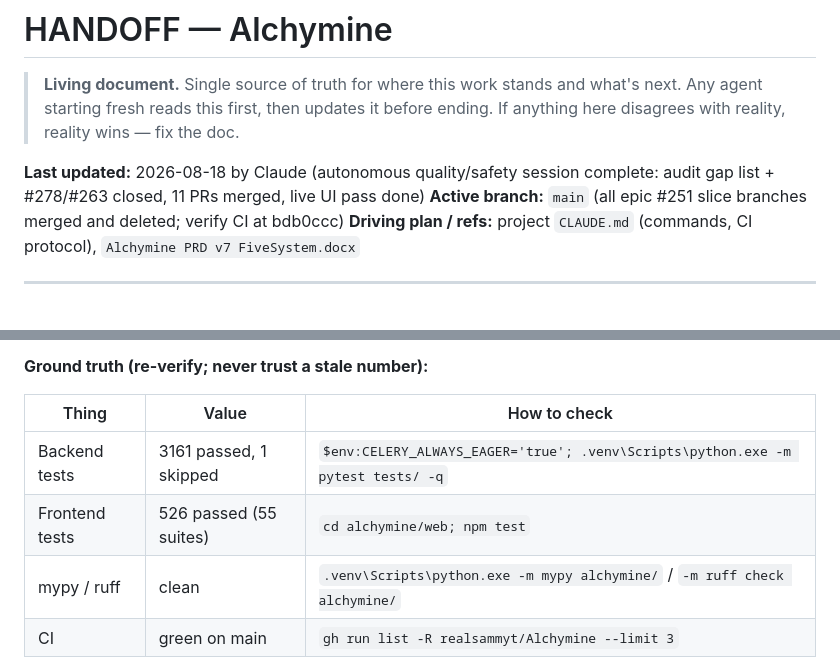
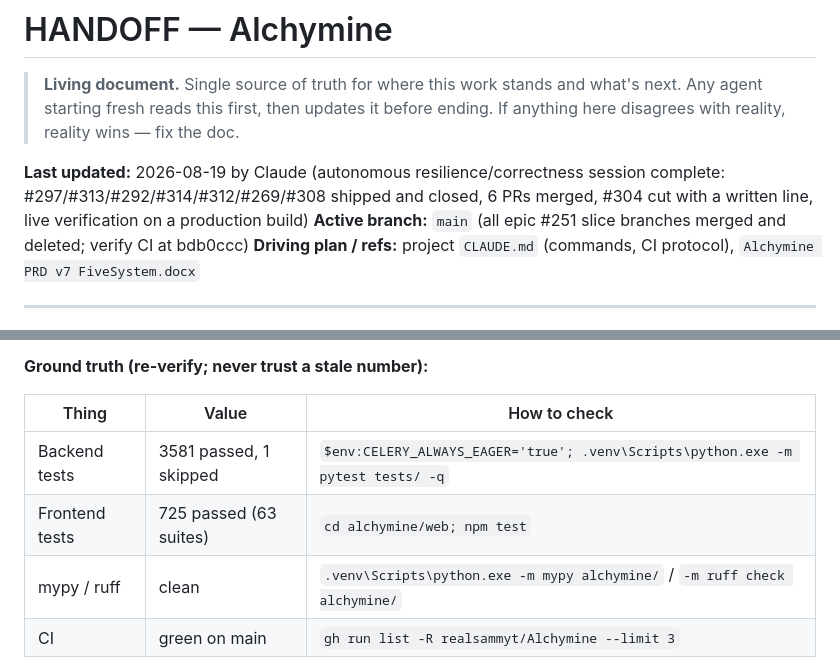
Before and after one commit to realsammyt/Alchymine, a Markdown page: HANDOFF.md, 2 parts joined by grey strips. Drawn GitHub-style.

Commit message:
docs: HANDOFF close-out for the resilience/correctness session (#297/#313/#292/#314/#312/#269/#308) (#332)
* docs: HANDOFF close-out for the resilience/correctness session (slices 1-6 + the #304 cut line)

Co-Authored-By: Claude Fable 5 <noreply@anthropic.com>

* docs: fix the DRAFT string total (26, not 25), caught in review

Co-Authored-By: Claude Fable 5 <noreply@anthropic.com>

* docs: refresh the ground-truth test counts (3581 backend, 725 web)

Co-Authored-By: Claude Fable 5 <noreply@anthropic.com>

---------

Co-authored-by: Claude Fable 5 <noreply@anthropic.com>

```diff
--- a/HANDOFF.md
+++ b/HANDOFF.md
@@ -4,7 +4,7 @@
 > what's next. Any agent starting fresh reads this first, then updates it before
 > ending. If anything here disagrees with reality, reality wins — fix the doc.
 
-**Last updated:** 2026-08-18 by Claude (autonomous quality/safety session complete: audit gap list + #278/#263 closed, 11 PRs merged, live UI pass done)
+**Last updated:** 2026-08-19 by Claude (autonomous resilience/correctness session complete: #297/#313/#292/#314/#312/#269/#308 shipped and closed, 6 PRs merged, #304 cut with a written line, live verification on a production build)
 **Active branch:** `main` (all epic #251 slice branches merged and deleted; verify CI at bdb0ccc)
 **Driving plan / refs:** project `CLAUDE.md` (commands, CI protocol), `Alchymine PRD v7 FiveSystem.docx`
 
@@ -23,8 +23,8 @@
 
 | Thing | Value | How to check |
 | ----- | ----- | ------------ |
-| Backend tests | 3161 passed, 1 skipped | `$env:CELERY_ALWAYS_EAGER='true'; .venv\Scripts\python.exe -m pytest tests/ -q` |
-| Frontend tests | 526 passed (55 suites) | `cd alchymine/web; npm test` |
+| Backend tests | 3581 passed, 1 skipped | `$env:CELERY_ALWAYS_EAGER='true'; .venv\Scripts\python.exe -m pytest tests/ -q` |
+| Frontend tests | 725 passed (63 suites) | `cd alchymine/web; npm test` |
 | mypy / ruff | clean | `.venv\Scripts\python.exe -m mypy alchymine/` / `-m ruff check alchymine/` |
 | CI | green on main | `gh run list -R realsammyt/Alchymine --limit 3` |
 
```
Also changed, not shown: other parts of HANDOFF.md (+3 -1 lines).
